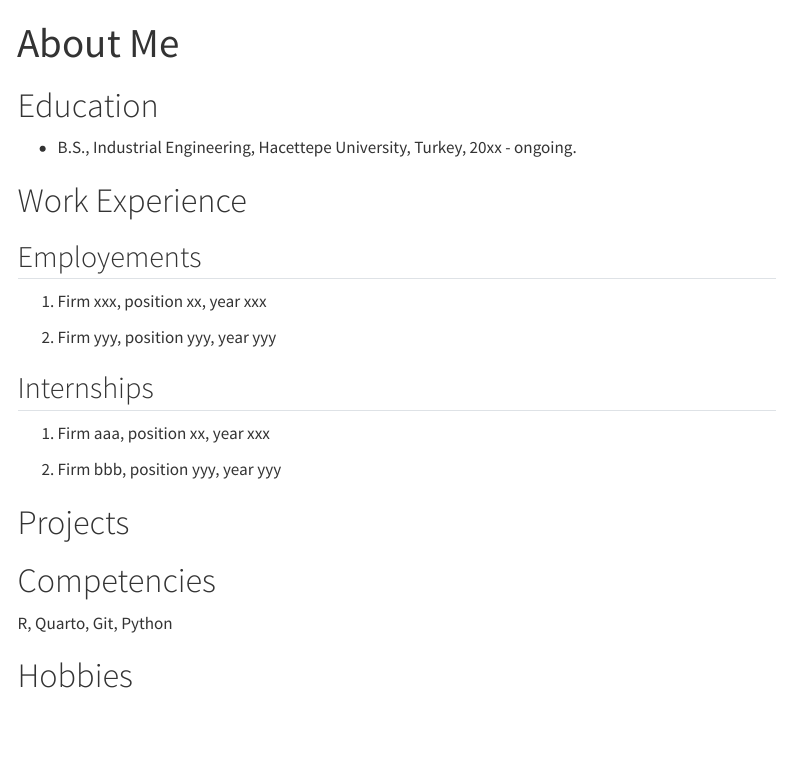
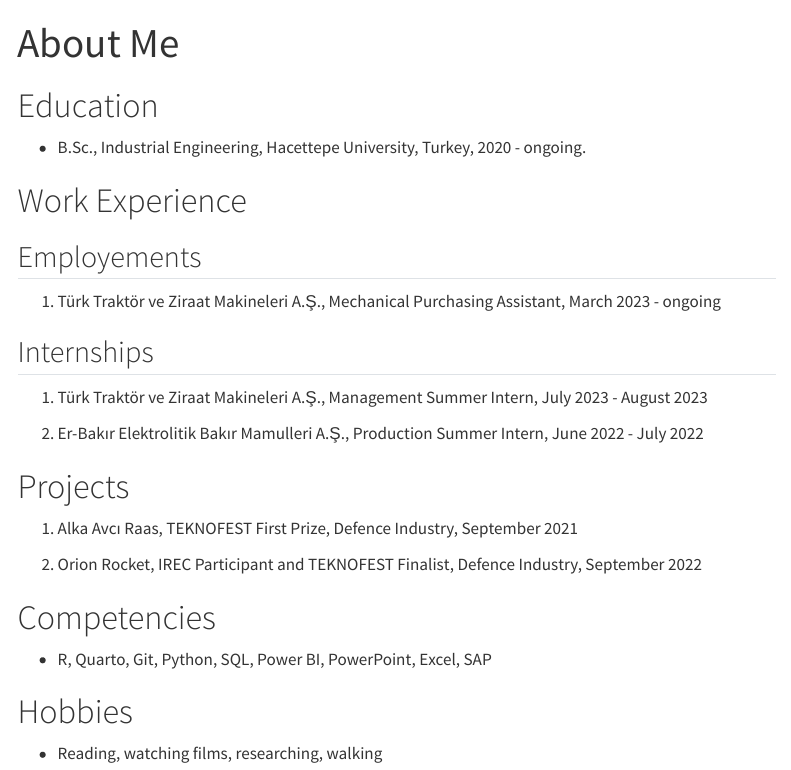
Before and after one commit to emu-hacettepe-analytics/emu430-fall2023-selenaysrky, a Quarto document (about.qmd): the page in a window 1100 px wide, from its top. Rendered offline with R 4.5, knitr and Pandoc in place of Quarto, with nearby package versions; menus at the side of the page are left out.

Commit message:
updated personally

```diff
--- a/_quarto.yml
+++ b/_quarto.yml
@@ -22,11 +22,9 @@
 
     tools:
       - icon: github
-        href: https://twitter.com
-      - icon: twitter
-        href: https://twitter.com
+        href: https://github.com/selenaysrky
       - icon: linkedin
-        href: https://linkedin.com
+        href: https://www.linkedin.com/in/selenaysrky/
 
   sidebar:
     - title: "Assignments"
--- a/about.qmd
+++ b/about.qmd
@@ -5,26 +5,30 @@
 
 # Education
 
--   B.S., Industrial Engineering, Hacettepe University, Turkey, 20xx - ongoing.
+-   B.Sc., Industrial Engineering, Hacettepe University, Turkey, 2020 - ongoing.
 
 # Work Experience
 
 ## Employements
 
-1.  Firm xxx, position xx, year xxx
-
-2.  Firm yyy, position yyy, year yyy
+1.  Türk Traktör ve Ziraat Makineleri A.Ş., Mechanical Purchasing Assistant, March 2023 - ongoing
 
 ## Internships
 
-1.  Firm aaa, position xx, year xxx
+1.  Türk Traktör ve Ziraat Makineleri A.Ş., Management Summer Intern, July 2023 - August 2023
 
-2.  Firm bbb, position yyy, year yyy
+2.  Er-Bakır Elektrolitik Bakır Mamulleri A.Ş., Production Summer Intern, June 2022 - July 2022
 
 # Projects
 
+1.  Alka Avcı Raas, TEKNOFEST First Prize, Defence Industry, September 2021
+
+2.  Orion Rocket, IREC Participant and TEKNOFEST Finalist, Defence Industry, September 2022
+
 # Competencies
 
-R, Quarto, Git, Python
+-   R, Quarto, Git, Python, SQL, Power BI, PowerPoint, Excel, SAP
 
 # Hobbies
+
+-   Reading, watching films, researching, walking
```
Also changed, not shown: index.qmd (+1 -1 lines), docs/search.json, _quarto.yml (2 more changed lines), 5 other files.
